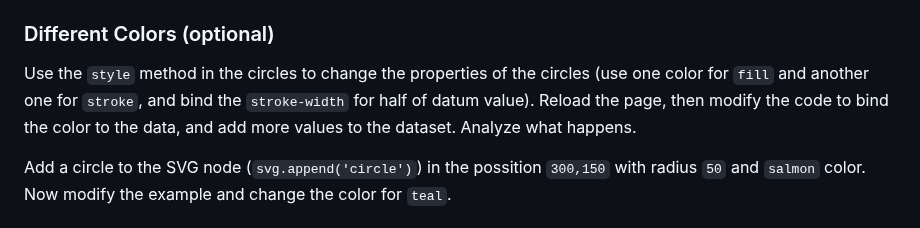
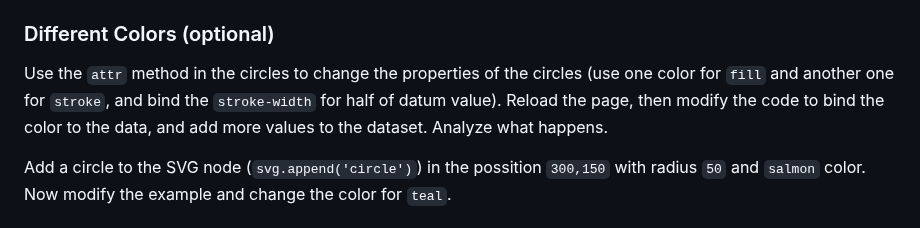
Before and after one commit to pmdjdias/ua_infovis, a Markdown page: D3/Lesson_02/README.md, the part around the change. Rendered like a GitHub page.

```diff
--- a/D3/Lesson_02/README.md
+++ b/D3/Lesson_02/README.md
@@ -78,7 +78,7 @@ At the end, it must show something like this:
 Modify the data and see what happens. To better understand, put the `debugger` at the `cx` function to see the value `d`. More about circles [here](https://www.w3schools.com/graphics/svg_circle.asp).
 
 ### Different Colors (optional)
-Use the `style` method in the circles to change the properties of the circles (use one color for `fill` and another one for `stroke`, and bind the `stroke-width` for half of datum value). Reload the page, then modify the code to bind the color to the data, and add more values to the dataset. Analyze what happens.
+Use the `attr` method in the circles to change the properties of the circles (use one color for `fill` and another one for `stroke`, and bind the `stroke-width` for half of datum value). Reload the page, then modify the code to bind the color to the data, and add more values to the dataset. Analyze what happens.
 
 Add a circle to the SVG node (`svg.append('circle')`) in the possition `300,150` with radius `50` and `salmon` color. Now modify the example and change the color for `teal`.
 
```
